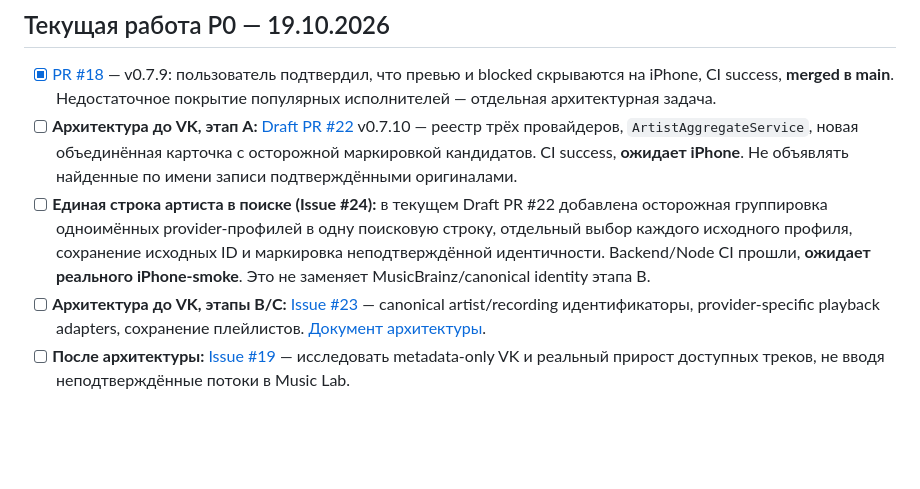
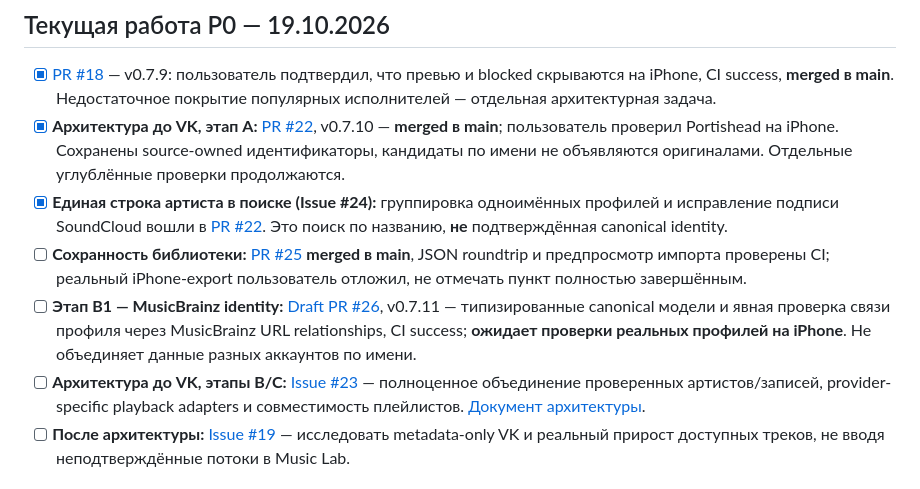
Before and after one commit to mnlghtooi/tg_music_app, a Markdown page: ROADMAP.md, the part around the change. Drawn GitHub-style; blank space fills up the shorter version.

Commit message:
docs: mark v0.7.10 and library backup merged; track MusicBrainz B1 as pending iPhone verification

```diff
--- a/ROADMAP.md
+++ b/ROADMAP.md
@@ -16,9 +16,11 @@
 ## Текущая работа P0 — 19.10.2026
 
 - [x] [PR #18](https://github.com/mnlghtooi/tg_music_app/pull/18) — v0.7.9: пользователь подтвердил, что превью и blocked скрываются на iPhone, CI success, **merged в main**. Недостаточное покрытие популярных исполнителей — отдельная архитектурная задача.
-- [ ] **Архитектура до VK, этап A:** [Draft PR #22](https://github.com/mnlghtooi/tg_music_app/pull/22) v0.7.10 — реестр трёх провайдеров, `ArtistAggregateService`, новая объединённая карточка с осторожной маркировкой кандидатов. CI success, **ожидает iPhone**. Не объявлять найденные по имени записи подтверждёнными оригиналами.
-- [ ] **Единая строка артиста в поиске (Issue #24):** в текущем Draft PR #22 добавлена осторожная группировка одноимённых provider-профилей в одну поисковую строку, отдельный выбор каждого исходного профиля, сохранение исходных ID и маркировка неподтверждённой идентичности. Backend/Node CI прошли, **ожидает реального iPhone-smoke**. Это не заменяет MusicBrainz/canonical identity этапа B.
-- [ ] **Архитектура до VK, этапы B/C:** [Issue #23](https://github.com/mnlghtooi/tg_music_app/issues/23) — canonical artist/recording идентификаторы, provider-specific playback adapters, сохранение плейлистов. [Документ архитектуры](docs/MUSIC_CATALOG_ARCHITECTURE.md).
+- [x] **Архитектура до VK, этап A:** [PR #22](https://github.com/mnlghtooi/tg_music_app/pull/22), v0.7.10 — **merged в main**; пользователь проверил Portishead на iPhone. Сохранены source-owned идентификаторы, кандидаты по имени не объявляются оригиналами. Отдельные углублённые проверки продолжаются.
+- [x] **Единая строка артиста в поиске (Issue #24):** группировка одноимённых профилей и исправление подписи SoundCloud вошли в [PR #22](https://github.com/mnlghtooi/tg_music_app/pull/22). Это поиск по названию, **не** подтверждённая canonical identity.
+- [ ] **Сохранность библиотеки:** [PR #25](https://github.com/mnlghtooi/tg_music_app/pull/25) **merged в main**, JSON roundtrip и предпросмотр импорта проверены CI; реальный iPhone-export пользователь отложил, не отмечать пункт полностью завершённым.
+- [ ] **Этап B1 — MusicBrainz identity:** [Draft PR #26](https://github.com/mnlghtooi/tg_music_app/pull/26), v0.7.11 — типизированные canonical модели и явная проверка связи профиля через MusicBrainz URL relationships, CI success; **ожидает проверки реальных профилей на iPhone**. Не объединяет данные разных аккаунтов по имени.
+- [ ] **Архитектура до VK, этапы B/C:** [Issue #23](https://github.com/mnlghtooi/tg_music_app/issues/23) — полноценное объединение проверенных артистов/записей, provider-specific playback adapters и совместимость плейлистов. [Документ архитектуры](docs/MUSIC_CATALOG_ARCHITECTURE.md).
 - [ ] **После архитектуры:** [Issue #19](https://github.com/mnlghtooi/tg_music_app/issues/19) — исследовать metadata-only VK и реальный прирост доступных треков, не вводя неподтверждённые потоки в Music Lab.
 
 ## Статус и точка продолжения — 19.10.2026
```
